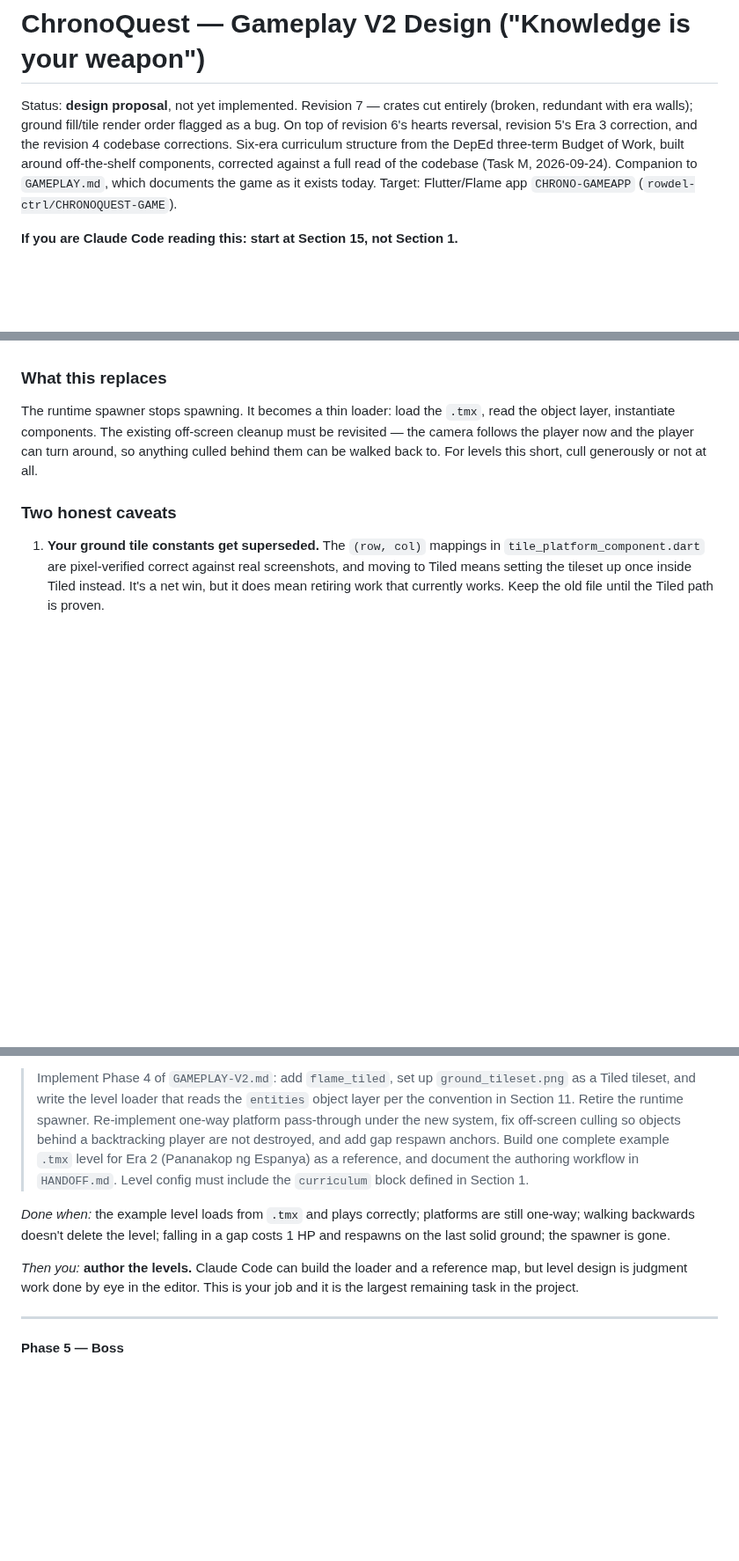
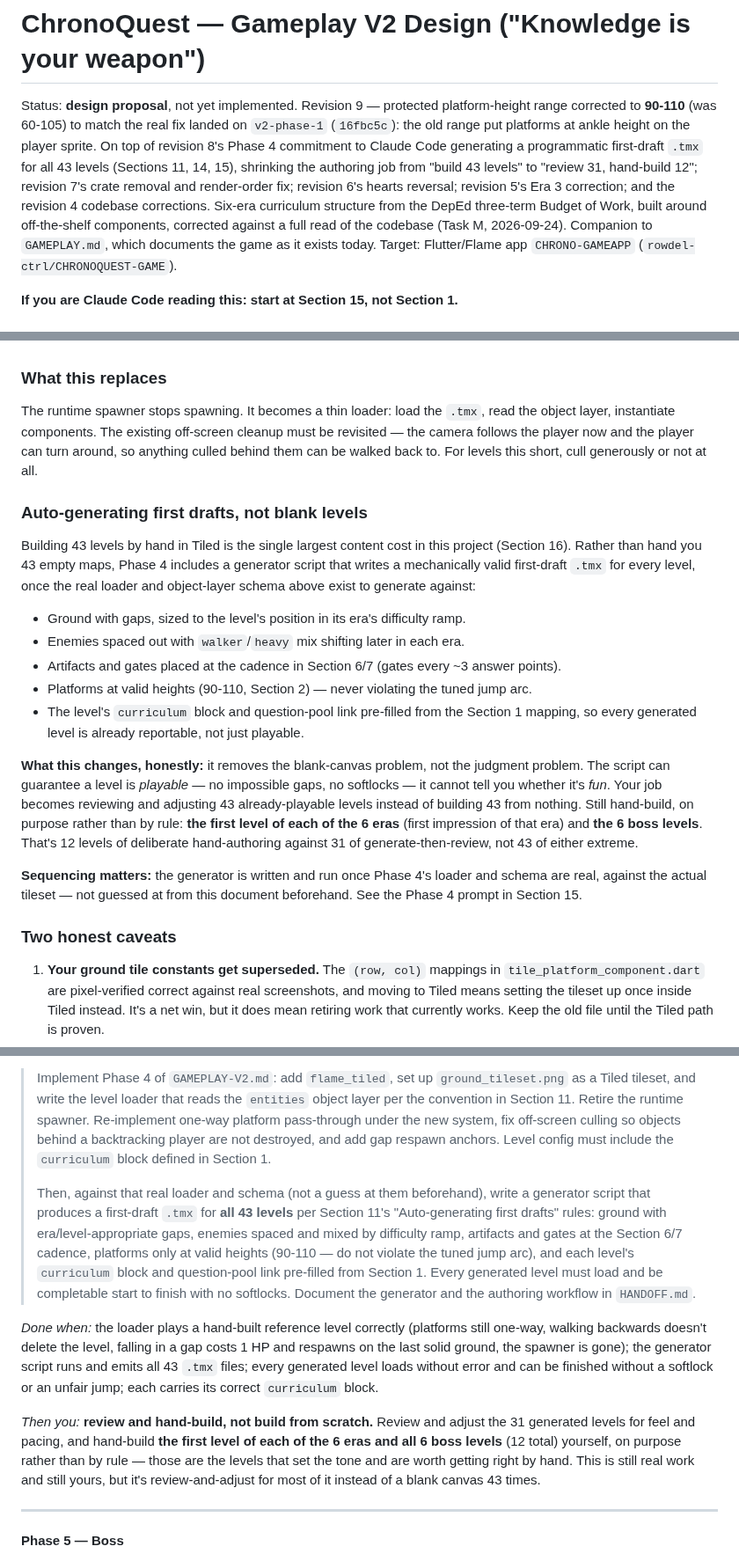
Before and after one commit to rowdel-ctrl/CHRONO-MAINREPO, a Markdown page: GAMEPLAY-V2.md, 3 parts joined by grey strips. Shown at 88% size. GitHub-like rendering; blank space fills up the shorter version.

```diff
--- a/GAMEPLAY-V2.md
+++ b/GAMEPLAY-V2.md
@@ -1,11 +1,15 @@
 # ChronoQuest — Gameplay V2 Design ("Knowledge is your weapon")
 
-Status: **design proposal**, not yet implemented. Revision 7 — crates cut entirely (broken,
-redundant with era walls); ground fill/tile render order flagged as a bug. On top of
-revision 6's hearts reversal, revision 5's Era 3 correction, and the revision 4 codebase
-corrections. Six-era curriculum structure
-from the DepEd three-term Budget of Work, built around off-the-shelf components, corrected
-against a full read of the codebase (Task M, 2026-09-24).
+Status: **design proposal**, not yet implemented. Revision 9 — protected platform-height
+range corrected to **90-110** (was 60-105) to match the real fix landed on `v2-phase-1`
+(`16fbc5c`): the old range put platforms at ankle height on the player sprite. On top of
+revision 8's Phase 4 commitment to Claude Code generating a programmatic first-draft `.tmx`
+for all 43 levels (Sections 11, 14, 15), shrinking the authoring job from "build 43 levels"
+to "review 31, hand-build 12"; revision 7's crate removal and render-order fix; revision 6's
+hearts reversal; revision 5's Era 3 correction; and the revision 4 codebase corrections.
+Six-era curriculum structure from the DepEd three-term Budget of Work, built around
+off-the-shelf components, corrected against a full read of the codebase (Task M,
+2026-09-24).
 Companion to `GAMEPLAY.md`, which documents the game as it exists today.
 Target: Flutter/Flame app `CHRONO-GAMEAPP` (`rowdel-ctrl/CHRONOQUEST-GAME`).
 
@@ -541,6 +551,32 @@ object layer, instantiate components. The existing off-screen cleanup must be re
 the camera follows the player now and the player can turn around, so anything culled behind
 them can be walked back to. For levels this short, cull generously or not at all.
 
+### Auto-generating first drafts, not blank levels
+
+Building 43 levels by hand in Tiled is the single largest content cost in this project
+(Section 16). Rather than hand you 43 empty maps, Phase 4 includes a generator script that
+writes a mechanically valid first-draft `.tmx` for every level, once the real loader and
+object-layer schema above exist to generate against:
+
+- Ground with gaps, sized to the level's position in its era's difficulty ramp.
+- Enemies spaced out with `walker`/`heavy` mix shifting later in each era.
+- Artifacts and gates placed at the cadence in Section 6/7 (gates every ~3 answer points).
+- Platforms at valid heights (90-110, Section 2) — never violating the tuned jump arc.
+- The level's `curriculum` block and question-pool link pre-filled from the Section 1 mapping,
+  so every generated level is already reportable, not just playable.
+
+**What this changes, honestly:** it removes the blank-canvas problem, not the judgment
+problem. The script can guarantee a level is *playable* — no impossible gaps, no
+softlocks — it cannot tell you whether it's *fun*. Your job becomes reviewing and adjusting
+43 already-playable levels instead of building 43 from nothing. Still hand-build, on purpose
+rather than by rule: **the first level of each of the 6 eras** (first impression of that era)
+and **the 6 boss levels**. That's 12 levels of deliberate hand-authoring against 31 of
+generate-then-review, not 43 of either extreme.
+
+**Sequencing matters:** the generator is written and run once Phase 4's loader and schema are
+real, against the actual tileset — not guessed at from this document beforehand. See the
+Phase 4 prompt in Section 15.
+
 ### Two honest caveats
 
 1. **Your ground tile constants get superseded.** The `(row, col)` mappings in
@@ -936,17 +977,29 @@ exists** — judge whether the core loop is fun, not just whether it works.
 > Tiled tileset, and write the level loader that reads the `entities` object layer per the
 > convention in Section 11. Retire the runtime spawner. Re-implement one-way platform
 > pass-through under the new system, fix off-screen culling so objects behind a backtracking
-> player are not destroyed, and add gap respawn anchors. Build one complete example `.tmx`
-> level for Era 2 (Pananakop ng Espanya) as a reference, and document the authoring workflow
-> in `HANDOFF.md`. Level config must include the `curriculum` block defined in Section 1.
+> player are not destroyed, and add gap respawn anchors. Level config must include the
+> `curriculum` block defined in Section 1.
+>
+> Then, against that real loader and schema (not a guess at them beforehand), write a
+> generator script that produces a first-draft `.tmx` for **all 43 levels** per Section 11's
+> "Auto-generating first drafts" rules: ground with era/level-appropriate gaps, enemies
+> spaced and mixed by difficulty ramp, artifacts and gates at the Section 6/7 cadence,
+> platforms only at valid heights (90-110 — do not violate the tuned jump arc), and each
+> level's `curriculum` block and question-pool link pre-filled from Section 1. Every generated
+> level must load and be completable start to finish with no softlocks. Document the
+> generator and the authoring workflow in `HANDOFF.md`.
 
-*Done when:* the example level loads from `.tmx` and plays correctly; platforms are still
-one-way; walking backwards doesn't delete the level; falling in a gap costs 1 HP and respawns
-on the last solid ground; the spawner is gone.
+*Done when:* the loader plays a hand-built reference level correctly (platforms still
+one-way, walking backwards doesn't delete the level, falling in a gap costs 1 HP and respawns
+on the last solid ground, the spawner is gone); the generator script runs and emits all 43
+`.tmx` files; every generated level loads without error and can be finished without a
+softlock or an unfair jump; each carries its correct `curriculum` block.
 
-*Then you:* **author the levels.** Claude Code can build the loader and a reference map, but
-level design is judgment work done by eye in the editor. This is your job and it is the
-largest remaining task in the project.
+*Then you:* **review and hand-build, not build from scratch.** Review and adjust the 31
+generated levels for feel and pacing, and hand-build **the first level of each of the 6 eras
+and all 6 boss levels** (12 total) yourself, on purpose rather than by rule — those are the
+levels that set the tone and are worth getting right by hand. This is still real work and
+still yours, but it's review-and-adjust for most of it instead of a blank canvas 43 times.
 
 ---
 
```
Also changed, not shown: other parts of GAMEPLAY-V2.md (+29 -14 lines).
